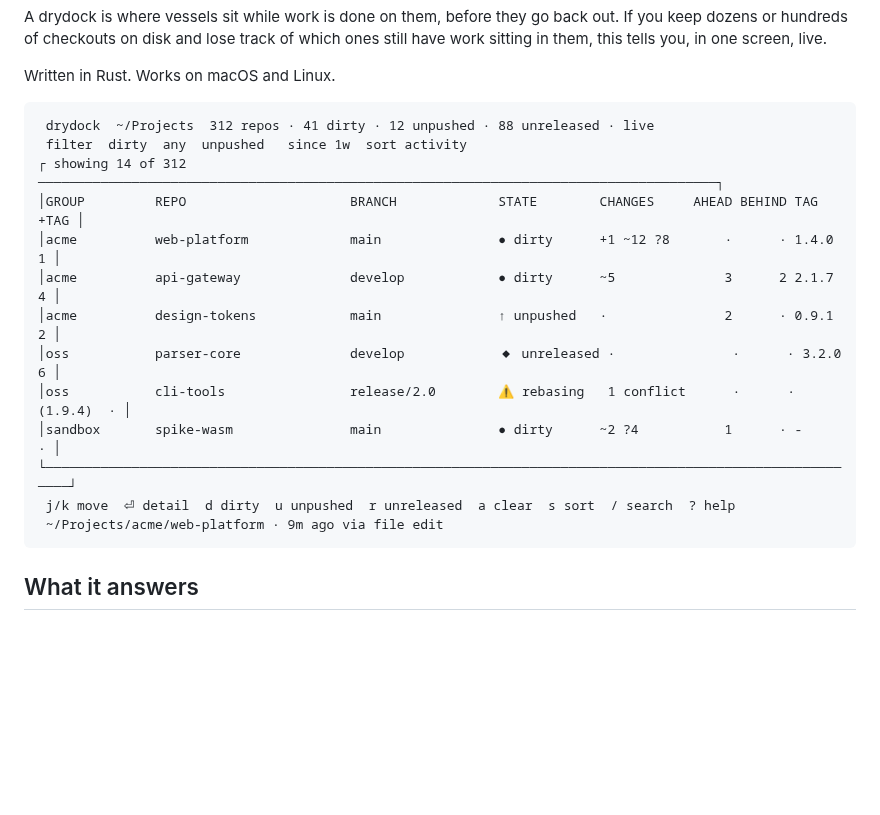
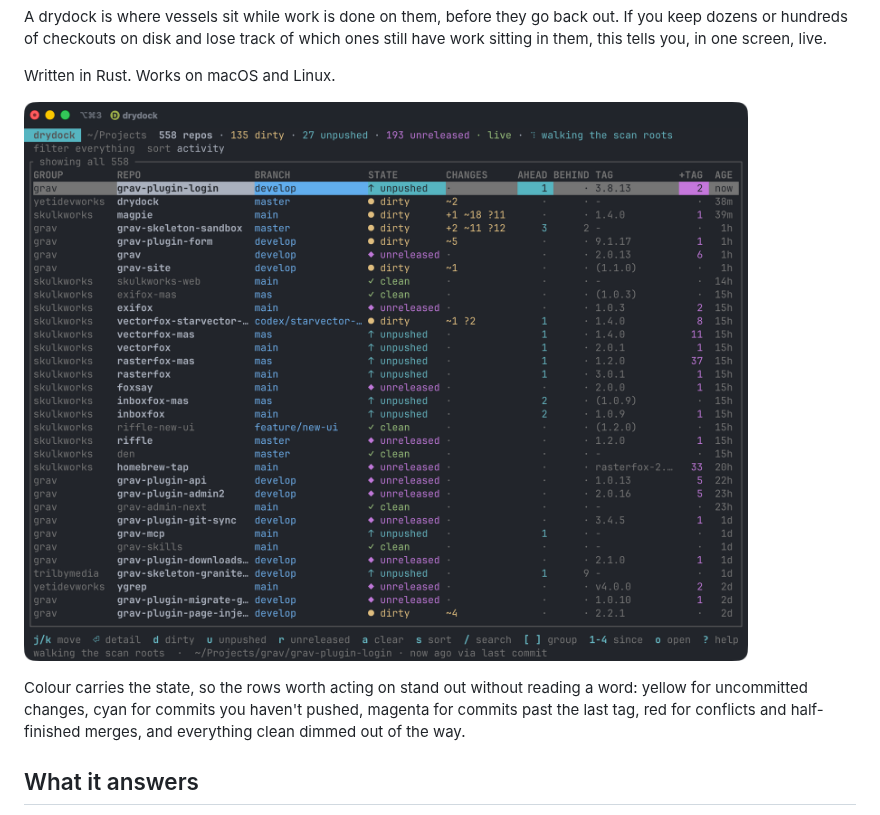
Before and after one commit to yetidevworks/drydock, a Markdown page: README.md, the part around the change. Rendered like a GitHub page; pictures changed too: screenshot.png (added); blank space fills up the shorter version.

Commit message:
Add a screenshot of the dashboard
Replaces the illustrative table in the README with a real one, and notes what
the colours mean since that is most of what makes the table scannable.

````diff
--- a/README.md
+++ b/README.md
@@ -17,21 +17,12 @@ ones still have work sitting in them, this tells you, in one screen, live.
 
 Written in Rust. Works on macOS and Linux.
 
-```
- drydock  ~/Projects  312 repos · 41 dirty · 12 unpushed · 88 unreleased · live
- filter  dirty  any  unpushed   since 1w  sort activity
-┌ showing 14 of 312 ───────────────────────────────────────────────────────────────────────────────────────┐
-│GROUP         REPO                     BRANCH             STATE        CHANGES     AHEAD BEHIND TAG   +TAG │
-│acme          web-platform             main               ● dirty      +1 ~12 ?8       ·      · 1.4.0    1 │
-│acme          api-gateway              develop            ● dirty      ~5              3      2 2.1.7    4 │
-│acme          design-tokens            main               ↑ unpushed   ·               2      · 0.9.1    2 │
-│oss           parser-core              develop            ◆ unreleased ·               ·      · 3.2.0    6 │
-│oss           cli-tools                release/2.0        ⚠ rebasing   1 conflict      ·      · (1.9.4)  · │
-│sandbox       spike-wasm               main               ● dirty      ~2 ?4           1      · -        · │
-└──────────────────────────────────────────────────────────────────────────────────────────────────────────┘
- j/k move  ⏎ detail  d dirty  u unpushed  r unreleased  a clear  s sort  / search  ? help
- ~/Projects/acme/web-platform · 9m ago via file edit
-```
+![drydock](screenshot.png)
+
+Colour carries the state, so the rows worth acting on stand out without reading
+a word: yellow for uncommitted changes, cyan for commits you haven't pushed,
+magenta for commits past the last tag, red for conflicts and half-finished
+merges, and everything clean dimmed out of the way.
 
 ## What it answers
 
````
